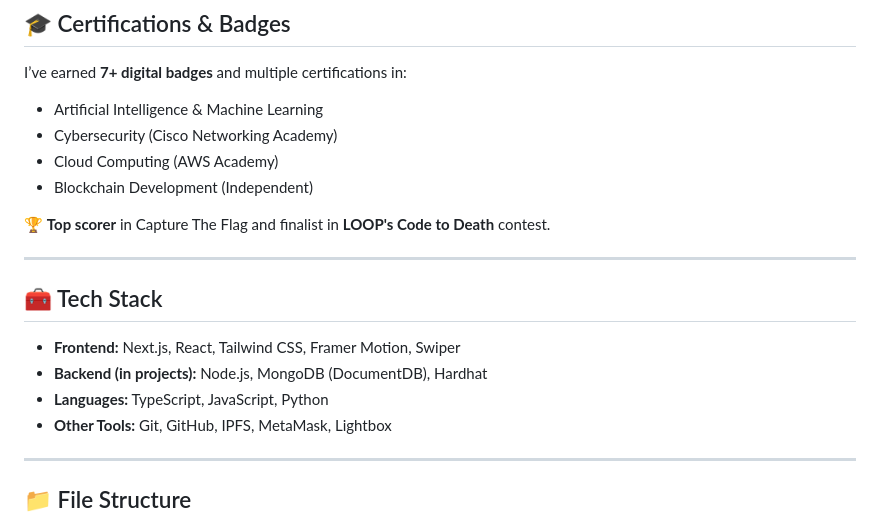
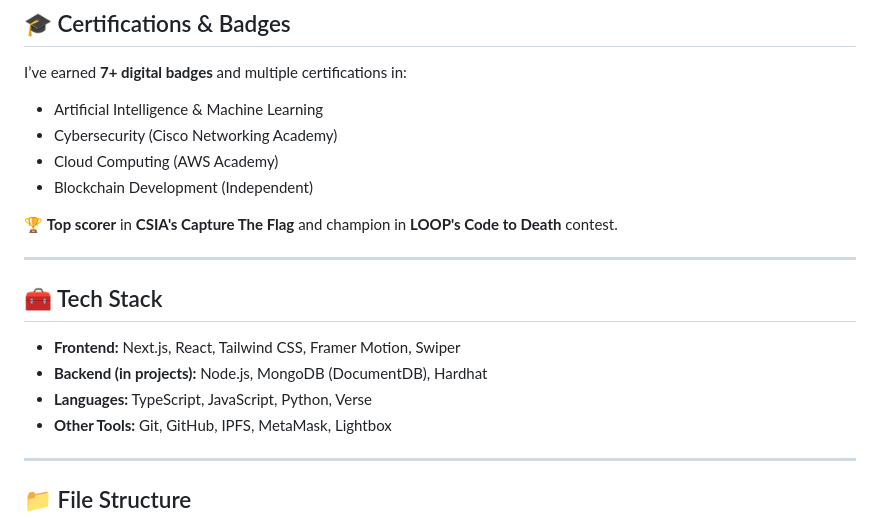
Before and after one commit to VurnKambal/vurnkambal.github.io, a Markdown page: README.md, the part around the change. GitHub-like rendering.

```diff
--- a/README.md
+++ b/README.md
@@ -34,7 +34,7 @@ I’ve earned **7+ digital badges** and multiple certifications in:
 - Cloud Computing (AWS Academy)
 - Blockchain Development (Independent)
 
-🏆 **Top scorer** in Capture The Flag and finalist in **LOOP's Code to Death** contest.
+🏆 **Top scorer** in **CSIA's Capture The Flag** and champion in **LOOP's Code to Death** contest.
 
 ---
 
@@ -42,7 +42,7 @@ I’ve earned **7+ digital badges** and multiple certifications in:
 
 - **Frontend:** Next.js, React, Tailwind CSS, Framer Motion, Swiper
 - **Backend (in projects):** Node.js, MongoDB (DocumentDB), Hardhat
-- **Languages:** TypeScript, JavaScript, Python
+- **Languages:** TypeScript, JavaScript, Python, Verse
 - **Other Tools:** Git, GitHub, IPFS, MetaMask, Lightbox
 
 ---
```
